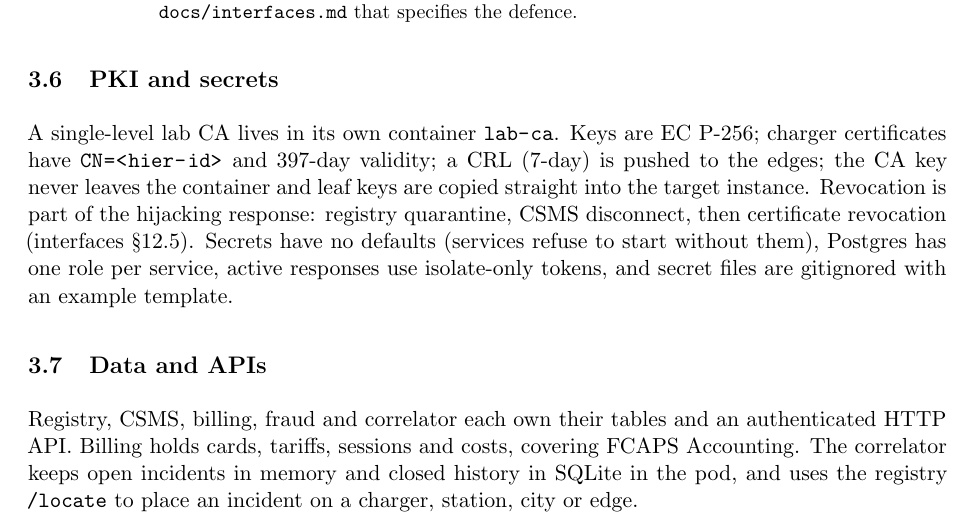
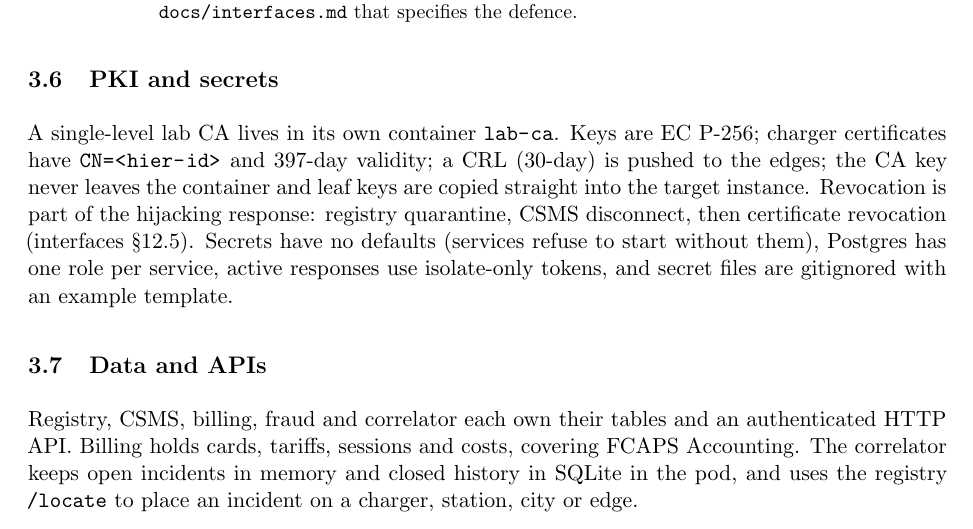
Before and after one commit to Goncsal/SSLE01_PROJ, a LaTeX paper (report/report.tex): part of page 7 of 20, cut so that both start at the same text. Compiled offline with pdfLaTeX.

Commit message:
Extend CRL validity from 7 to 30 days so it survives the demo window

```diff
--- a/report/report.tex
+++ b/report/report.tex
@@ -148,7 +148,7 @@ Each city operator is authoritative for \path|pt.<city>.*|, enforced by per-city
 In TLS cities the edge terminates wss on 443, requests a client certificate (\path|ssl_verify_client| \texttt{optional}), checks CA and CRL, and forwards the certificate DN, serial and verify result in headers nginx always overwrites. Before the WebSocket upgrade the CSMS applies ten ordered checks (interfaces \S5.2): trusted proxy; well-formed id; known in registry; not quarantined; edge city equals charger city; certificate verified; certificate CN equals id; certificate serial equals registered serial; source IP equals registered station IP (logged, enforced only with \path|CSMS_ENFORCE_STATION_IP|); duplicate-id guard that pings an existing connection before refusing or replacing it. Each refusal increments \path|evcharge_csms_identity_rejections_total{reason}|. Aveiro is deliberately plain \path|ws://| on port 80 with empty certificate headers, to be migrated to mTLS in the hijacking demonstration. A per-connection token bucket in the CSMS limits message rates, since edge \path|limit_req| sees only handshakes. mTLS proves key possession, not device location: a key copied to another host in the same city passes checks 5 to 8, hence the IP check and duplicate-id guard.
 
 \subsection{PKI and secrets}\label{sec:pki}
-A single-level lab CA lives in its own container \path|lab-ca|. Keys are EC P-256; charger certificates have \path|CN=<hier-id>| and 397-day validity; a CRL (7-day) is pushed to the edges; the CA key never leaves the container and leaf keys are copied straight into the target instance. Revocation is part of the hijacking response: registry quarantine, CSMS disconnect, then certificate revocation (interfaces \S12.5). Secrets have no defaults (services refuse to start without them), Postgres has one role per service, active responses use isolate-only tokens, and secret files are gitignored with an example template.
+A single-level lab CA lives in its own container \path|lab-ca|. Keys are EC P-256; charger certificates have \path|CN=<hier-id>| and 397-day validity; a CRL (30-day) is pushed to the edges; the CA key never leaves the container and leaf keys are copied straight into the target instance. Revocation is part of the hijacking response: registry quarantine, CSMS disconnect, then certificate revocation (interfaces \S12.5). Secrets have no defaults (services refuse to start without them), Postgres has one role per service, active responses use isolate-only tokens, and secret files are gitignored with an example template.
 
 \subsection{Data and APIs}
 Registry, CSMS, billing, fraud and correlator each own their tables and an authenticated HTTP API. Billing holds cards, tariffs, sessions and costs, covering FCAPS Accounting. The correlator keeps open incidents in memory and closed history in SQLite in the pod, and uses the registry \path|/locate| to place an incident on a charger, station, city or edge.
```
Also changed, not shown: docs/interfaces.md (+1 -1 lines), gateway/README.md, pki/README.md, 2 other files.
